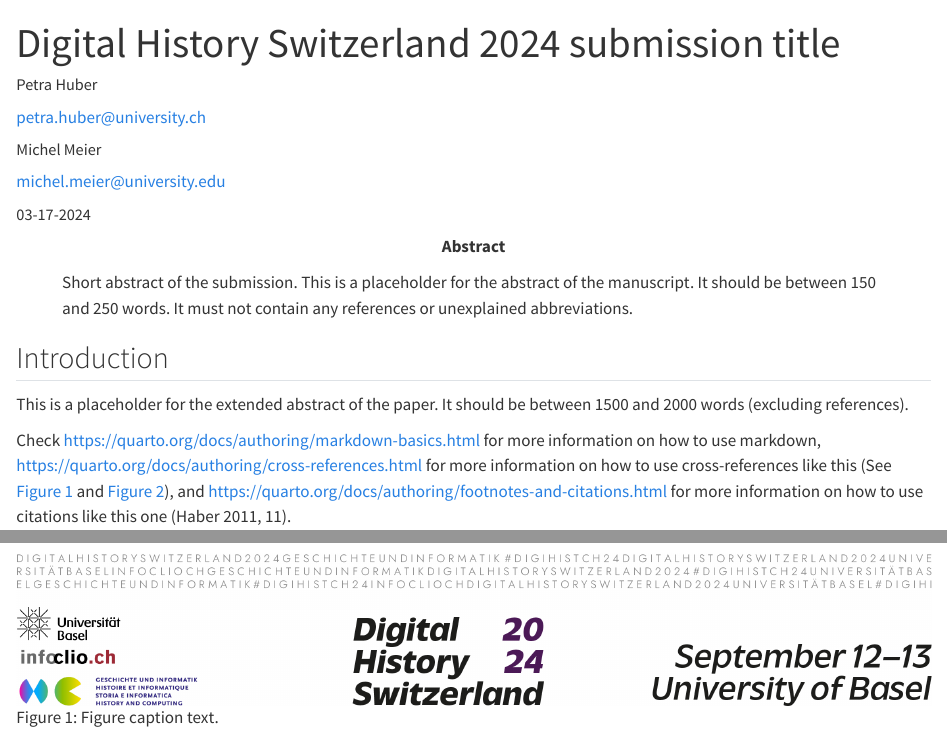
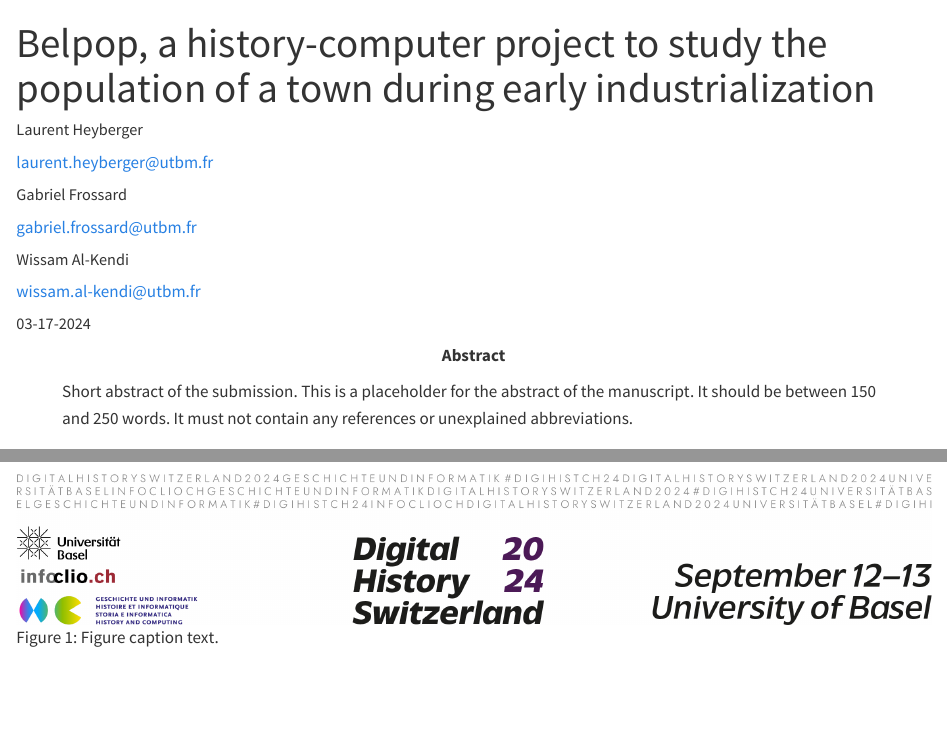
Before and after one commit to gabriel-frossard/BelforDHBasel24, a Quarto document (submission/index.qmd): the page in a window 1100 px wide, from its top, and a second part further down, joined at a grey line. Rendered offline with R 4.5, knitr and Pandoc in place of Quarto, with nearby package versions.

Commit message:
Update index.qmd
Add Ids

```diff
--- a/submission/index.qmd
+++ b/submission/index.qmd
@@ -1,18 +1,24 @@
 ---
-submission_id: 499
-title: Digital History Switzerland 2024 submission title
+submission_id: 452
+title: Belpop, a history-computer project to study the population of a town during early industrialization
 author:
-  - name: Petra Huber
-    orcid: 0000-0002-0760-5497
-    email: petra.huber@university.ch
+  - name: Laurent Heyberger
+    orcid: 0000-0002-3434-5395
+    email: laurent.heyberger@utbm.fr
     affiliations:
-      - University 1
-  - name: Michel Meier
-    orcid: 0000-0002-7859-8394
-    email: michel.meier@university.edu
+      - UTBM, UMR6174 FEMTO-ST/RECITS
+  - name: Gabriel Frossard
+    orcid: 0009-0004-6655-7028
+    email: gabriel.frossard@utbm.fr
     affiliations:
-      - University 1
-      - University 2
+      - UTBM, CIAD UMR 7533, F-90010 Belfort cedex, France
+  - name: Wissam Al-Kendi
+    orcid: 0000-0003-4239-9964
+    email: wissam.al-kendi@utbm.fr
+    affiliations:
+      - UTBM
+
+
 keywords:
   - Keyword 1
   - Keyword 2
```
